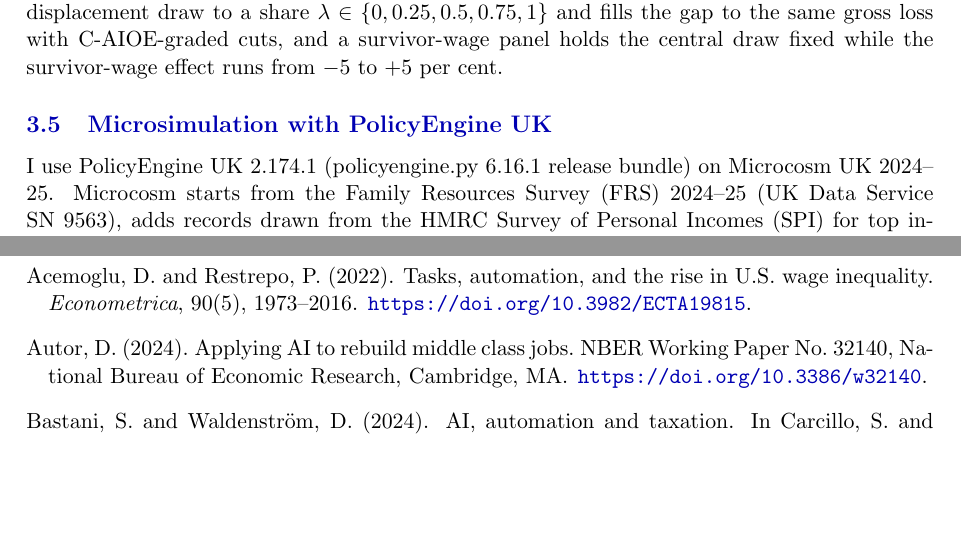
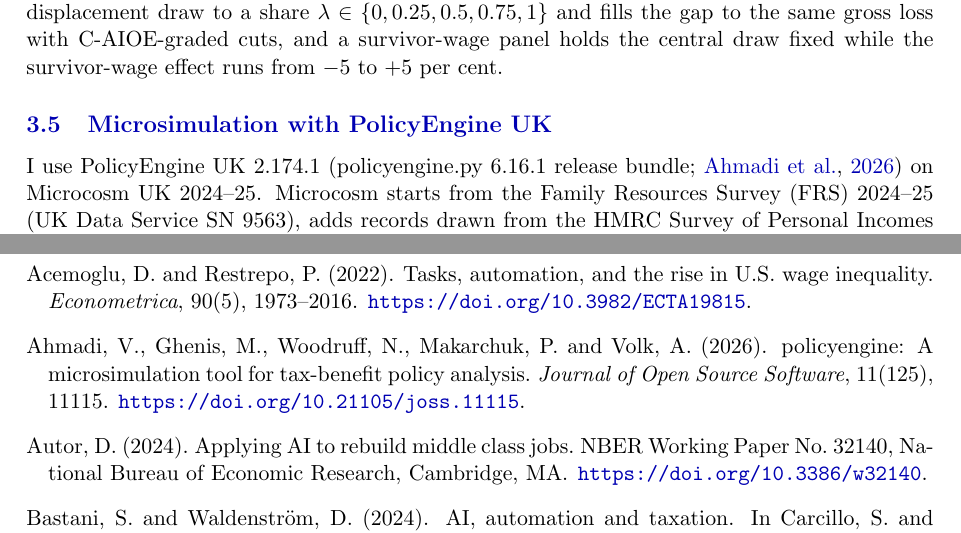
Before and after one commit to PolicyEngine/uk-ai-study, a LaTeX paper (paper/main.tex, which reads paper/sections/references.tex): two parts of pages 7 and 24 of 39, joined at a grey line, cut so that both start at the same text, the shorter picture padded with empty space. Compiled offline with pdfLaTeX.

Commit message:
Cite the policyengine JOSS paper (Ahmadi et al., 2026)
Co-Authored-By: Claude Opus 5.5 <noreply@anthropic.com>

```diff
--- a/paper/sections/references.tex
+++ b/paper/sections/references.tex
@@ -29,6 +29,12 @@ Acemoglu, D. and Restrepo, P. (2022).
 \newblock Tasks, automation, and the rise in U.S. wage inequality.
 \newblock \emph{Econometrica}, 90(5), 1973--2016.
 \newblock \url{https://doi.org/10.3982/ECTA19815}.
+
+\bibitem[Ahmadi et~al.(2026)]{ahmadi2026policyengine}
+Ahmadi, V., Ghenis, M., Woodruff, N., Makarchuk, P. and Volk, A. (2026).
+\newblock policyengine: A microsimulation tool for tax-benefit policy analysis.
+\newblock \emph{Journal of Open Source Software}, 11(125), 11115.
+\newblock \url{https://doi.org/10.21105/joss.11115}.
 
 \bibitem[Autor(2024)]{autor2024}
 Autor, D. (2024).
```
Also changed, not shown: paper/sections/methodology.tex (+1 -1 lines), paper/main.pdf.
